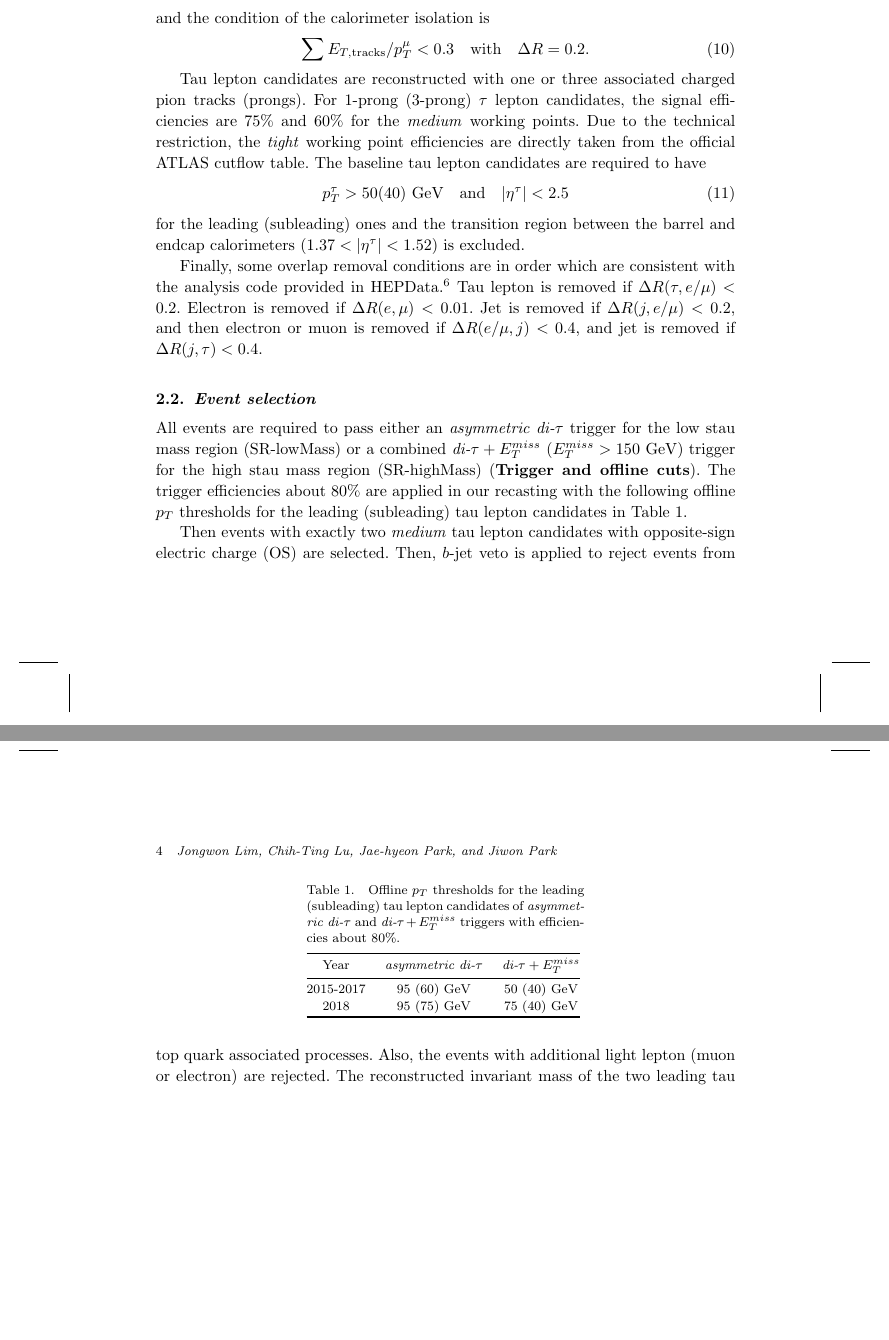
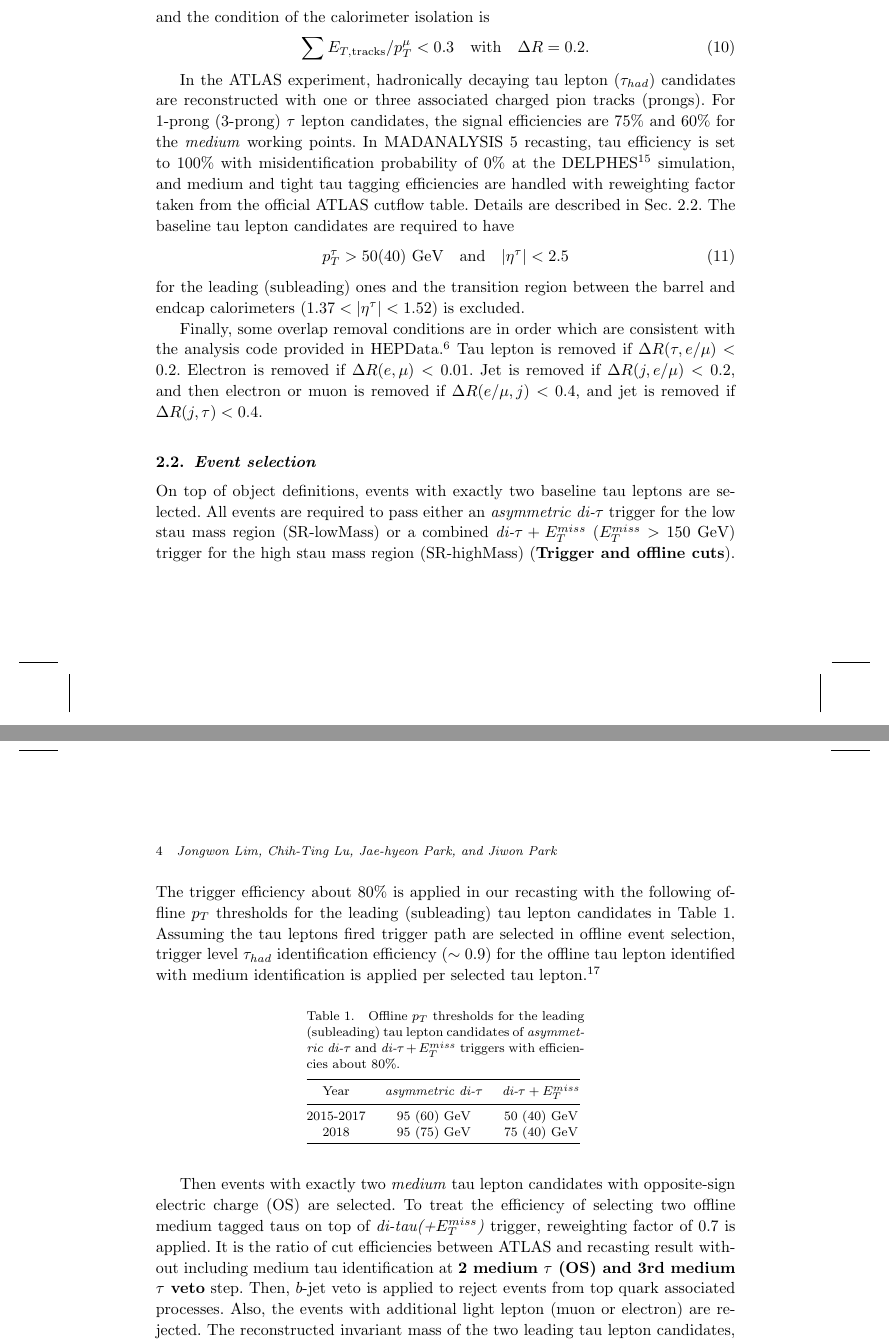
Before and after one commit to jhyeon/ma5stau, a LaTeX document (validation_note/validation_note_ATLAS_SUSY_2018_04.tex): two parts of pages 3 and 4 of 8 before the commit and two parts of pages 3 and 4 of 9 after it, joined at a grey line, cut so that both start at the same text, the shorter picture padded with empty space. Compiled offline with pdfLaTeX.

Commit message:
note update

```diff
--- a/validation_note/validation_note_ATLAS_SUSY_2018_04.tex
+++ b/validation_note/validation_note_ATLAS_SUSY_2018_04.tex
@@ -122,9 +122,10 @@ and the condition of the calorimeter isolation is
 \sum E_{T,\textrm{tracks}}/p^{\mu}_T < 0.3\quad \textrm{with}\quad \Delta R=0.2.
 \end{equation}
 
-Tau lepton candidates are reconstructed with one or three associated charged pion tracks (prongs). %$\sum_i e_i (\textrm{tracks}) = \pm 1$.
+In the ATLAS experiment, hadronically decaying tau lepton ($\tau_{had}$) candidates are reconstructed with one or three associated charged pion tracks (prongs). %$\sum_i e_i (\textrm{tracks}) = \pm 1$.
 %For 1-prong (3-prong) $\tau$ lepton candidates, the signal efficiencies are $75\%$($60\%$) and $60\%$($45\%$) for the \textit{medium} and \textit{tight} working points, respectively.
-For 1-prong (3-prong) $\tau$ lepton candidates, the signal efficiencies are $75\%$ and $60\%$ for the \textit{medium} working points. Due to the technical restriction, the \textit{tight} working point efficiencies are directly taken from the official ATLAS cutflow table. %Should add more details
+For 1-prong (3-prong) $\tau$ lepton candidates, the signal efficiencies are $75\%$ and $60\%$ for the \textit{medium} working points. %Due to the technical restriction, the \textit{tight} working point efficiencies are directly taken from the official ATLAS cutflow table.
+In MADANALYSIS 5 recasting, tau efficiency is set to $100\%$ with misidentification probability of $0\%$ at the DELPHES~\cite{deFavereau:2013fsa} simulation, and medium and tight tau tagging efficiencies are handled with reweighting factor taken from the official ATLAS cutflow table. Details are described in Sec.~\ref{sec:selection}.
 The baseline tau lepton candidates are required to have
 \begin{equation}
 p^{\tau}_T > 50 (40) \textrm{ GeV}\quad \textrm{and}\quad |\eta^{\tau}| < 2.5
@@ -136,7 +137,7 @@ Finally, some overlap removal conditions are in order which are consistent with
 Tau lepton is removed if $\Delta R(\tau,e/\mu) < 0.2$. Electron is removed if $\Delta R(e,\mu) < 0.01$. Jet is removed if $\Delta R(j,e/\mu) < 0.2$, and then electron or muon is removed if $\Delta R(e/\mu,j) < 0.4$, and jet is removed if $\Delta R(j,\tau) < 0.4$.
 
 
-\subsection{Event selection}
+\subsection{Event selection}\label{sec:selection}
 %The analysis contains two \textit{medium} tau lepton candidates with opposite-sign electric charge (OS). All events are required to pass either an \textit{asymmetric di-$\tau$} trigger for the low stau mass region (SR-lowMass) or a combined \textit{di-$\tau +E^{miss}_T$} ($E^{miss}_T > 150$ GeV) trigger for the high stau mass region (SR-highMass). The trigger efficiencies about $80\%$ are applied in our recasting with the following offline $p_T$ thresholds for the leading (subleading) tau lepton candidates in Table~\ref{tab:trig-eff}.
 %Events with the third \textit{medium} tau lepton or any light lepton are rejected.
 %On the other hand, values of $75 < E^{miss}_T < 150$ GeV are required for SR-lowMass to increase signal sensitivity.
@@ -144,8 +145,10 @@ Tau lepton is removed if $\Delta R(\tau,e/\mu) < 0.2$. Electron is removed if $\
 %Furthermore, $b$-jet veto is applied to reject events from top quark associated processes. The reconstructed invariant mass of the two leading tau lepton candidates, $m(\tau_1,\tau_2)$, larger than $120$ GeV is required for removing tau lepton pair from low-mass resonances, $Z$ boson, and Higgs boson events ($Z/H$ veto).
 
 %Here mostly re-arranged sentences from above paragraphs
+On top of object definitions, events with exactly two baseline tau leptons are selected.
 All events are required to pass either an \textit{asymmetric di-$\tau$} trigger for the low stau mass region (SR-lowMass) or a combined \textit{di-$\tau +E^{miss}_T$} ($E^{miss}_T > 150$ GeV) trigger for the high stau mass region (SR-highMass) (\textbf{Trigger and offline cuts}).
-The trigger efficiencies about $80\%$ are applied in our recasting with the following offline $p_T$ thresholds for the leading (subleading) tau lepton candidates in Table~\ref{tab:trig-eff}.
+The trigger efficiency about $80\%$ is applied in our recasting with the following offline $p_T$ thresholds for the leading (subleading) tau lepton candidates in Table~\ref{tab:trig-eff}.
+Assuming the tau leptons fired trigger path are selected in offline event selection, trigger level $\tau_{had}$ identification efficiency ($\sim 0.9$) for the offline tau lepton identified with medium identification is applied per selected tau lepton~\cite{ATLAS:2017mpa}.
 
 \begin{table}[h!]
   \tbl{Offline $p_T$ thresholds for the leading (subleading) tau lepton candidates of \textit{asymmetric di-$\tau$} and \textit{di-$\tau +E^{miss}_T$} triggers with efficiencies about $80\%$.}
@@ -158,7 +161,7 @@ The trigger efficiencies about $80\%$ are applied in our recasting with the foll
   \end{tabular}\label{tab:trig-eff} }
 \end{table}
 
-Then events with exactly two \textit{medium} tau lepton candidates with opposite-sign electric charge (OS) are selected.
+Then events with exactly two \textit{medium} tau lepton candidates with opposite-sign electric charge (OS) are selected. To treat the efficiency of selecting two offline medium tagged taus on top of \textit{di-tau(+$E^{miss}_T$)} trigger, reweighting factor of 0.7 is applied. It is the ratio of cut efficiencies between ATLAS and recasting result without including medium tau identification at \textbf{2 medium $\tau$ (OS) and 3rd medium $\tau$ veto} step.
 Then, $b$-jet veto is applied to reject events from top quark associated processes.
 Also, the events with additional light lepton (muon or electron) are rejected.
 The reconstructed invariant mass of the two leading tau lepton candidates, $m(\tau_1,\tau_2)$, larger than $120$ GeV is required for removing tau lepton pair from low-mass resonances, $Z$ boson, and Higgs boson events ($Z/H$ veto).
```
Also changed, not shown: validation_note/validation_note_ATLAS_SUSY_2018_04.pdf, validation_note/validation_note_ATLAS_SUSY_2018_04.tex (22 more changed lines).
